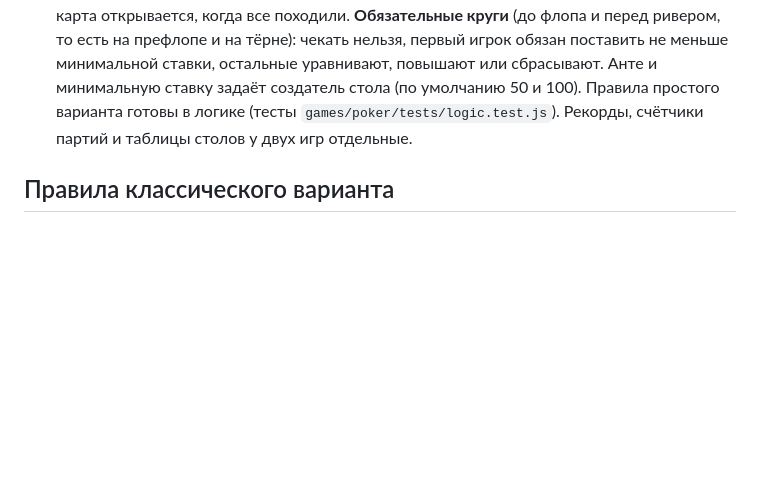
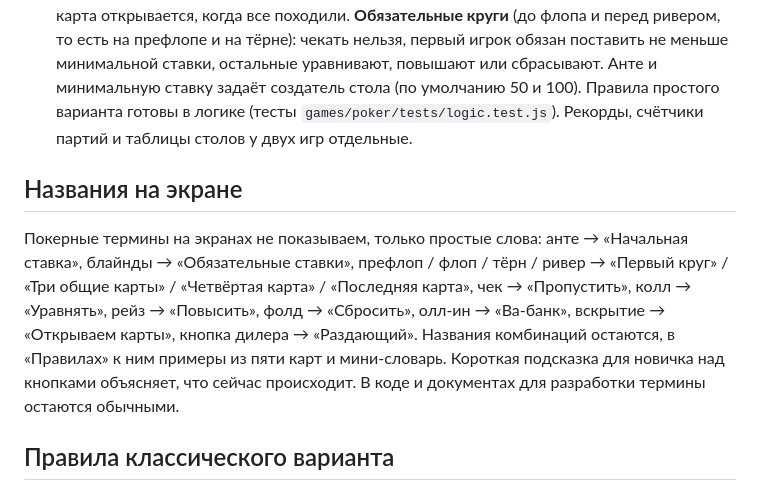
Before and after one commit to Isko071/projeckt_one, a Markdown page: docs/poker-plan.md, the part around the change. Rendered like a GitHub page; blank space fills up the shorter version.

Commit message:
Покер: простые названия на экранах (план)
Co-Authored-By: Claude Sonnet 5.5 <noreply@anthropic.com>
Claude-Session: https://claude.ai/code/session_01Q8vS7bQC82bwrtDSY1LVK3

```diff
--- a/docs/poker-plan.md
+++ b/docs/poker-plan.md
@@ -8,6 +8,9 @@
 - **«Покер»** (классический холдем): блайнды 25/50, ставки без лимита, чек разрешён всегда, когда нет ставки.
 - **«Покер: просто»** (упрощённый, по образцу телеграм-бота владельца): у каждого начальная ставка (анте) вместо блайндов, ставки по желанию (можно просто чекать и коллировать), карта открывается, когда все походили. **Обязательные круги** (до флопа и перед ривером, то есть на префлопе и на тёрне): чекать нельзя, первый игрок обязан поставить не меньше минимальной ставки, остальные уравнивают, повышают или сбрасывают. Анте и минимальную ставку задаёт создатель стола (по умолчанию 50 и 100).
 Правила простого варианта готовы в логике (тесты `games/poker/tests/logic.test.js`). Рекорды, счётчики партий и таблицы столов у двух игр отдельные.
+
+## Названия на экране
+Покерные термины на экранах не показываем, только простые слова: анте → «Начальная ставка», блайнды → «Обязательные ставки», префлоп / флоп / тёрн / ривер → «Первый круг» / «Три общие карты» / «Четвёртая карта» / «Последняя карта», чек → «Пропустить», колл → «Уравнять», рейз → «Повысить», фолд → «Сбросить», олл-ин → «Ва-банк», вскрытие → «Открываем карты», кнопка дилера → «Раздающий». Названия комбинаций остаются, в «Правилах» к ним примеры из пяти карт и мини-словарь. Короткая подсказка для новичка над кнопками объясняет, что сейчас происходит. В коде и документах для разработки термины остаются обычными.
 
 ## Правила классического варианта
 - 2–6 игроков за столом, колода 52 карты. Каждому по 2 карты, на стол по очереди выкладываются 3 + 1 + 1 общие карты (флоп, тёрн, ривер).
```
